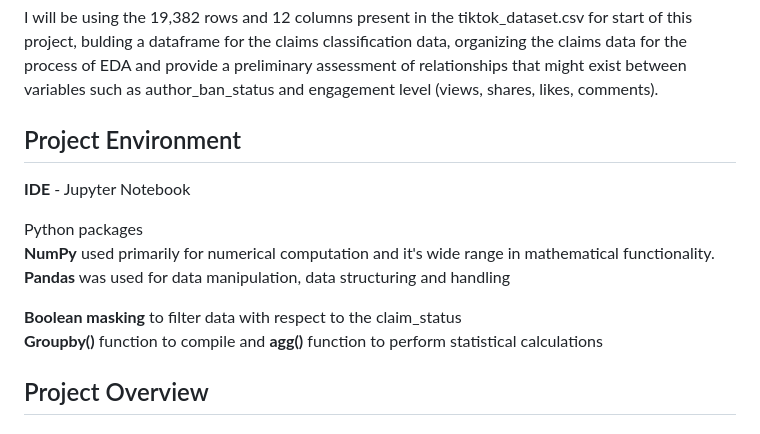
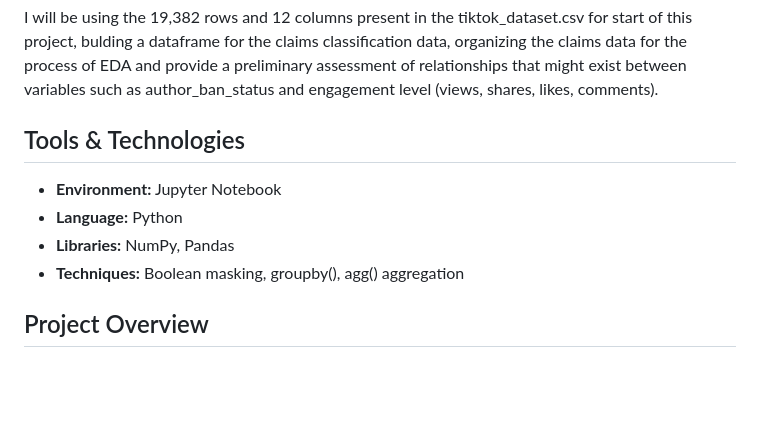
Before and after one commit to AlfredRico/EDA-with-Python, a Markdown page: README.md, the part around the change. Drawn GitHub-style; blank space fills up the shorter version.

```diff
--- a/README.md
+++ b/README.md
@@ -16,15 +16,12 @@ At the eariliest stages of the data analysis I will
 ## The goal
 I will be using the 19,382 rows and 12 columns present in the tiktok_dataset.csv for start of this project, bulding a dataframe for the claims classification data, organizing the claims data for the process of EDA and provide a preliminary assessment of relationships that might exist between variables such as author_ban_status and engagement level (views, shares, likes, comments).
 
-## Project Environment
-**IDE** - Jupyter Notebook
+## Tools & Technologies
 
-Python packages
-**NumPy** used primarily for numerical computation and it's wide range in mathematical functionality.
-**Pandas** was used for data manipulation, data structuring and handling
-
-**Boolean masking** to filter data with respect to the claim_status
-**Groupby()** function to compile and **agg()** function to perform statistical calculations
+- **Environment:** Jupyter Notebook
+- **Language:** Python
+- **Libraries:** NumPy, Pandas
+- **Techniques:** Boolean masking, groupby(), agg() aggregation
 
 ## Project Overview
 ### Key Takeaways
```
